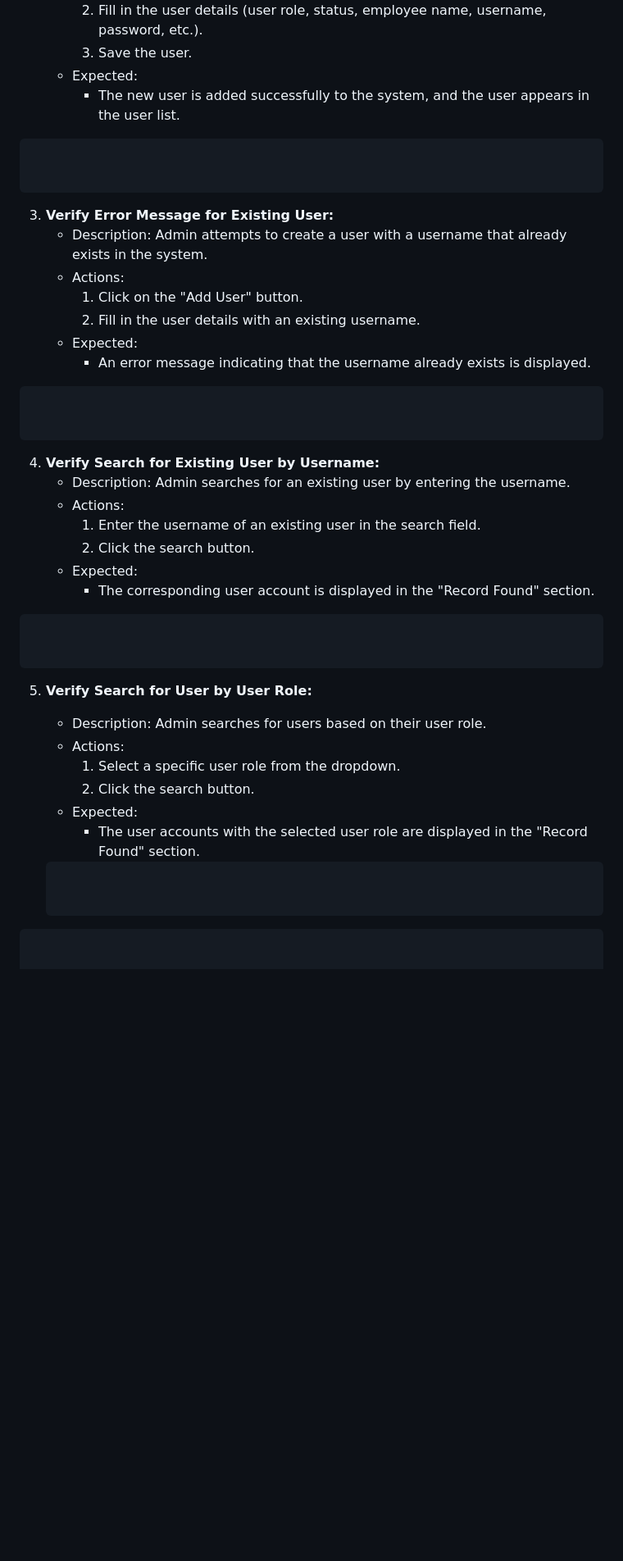
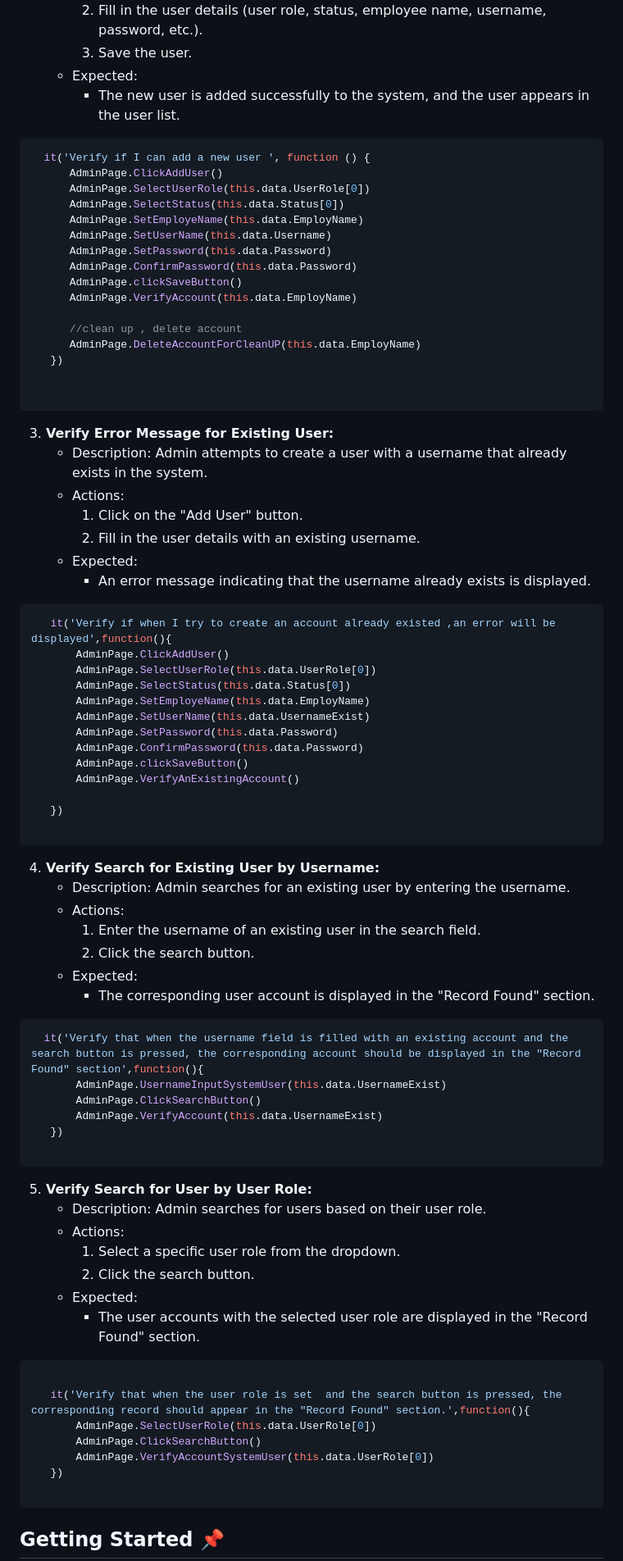
Before and after one commit to AdrianPricopie/CypressAutomation, a Markdown page: README.md, the part around the change. Shown at 82% size. Drawn GitHub-style; blank space fills up the shorter version.

````diff
--- a/README.md
+++ b/README.md
@@ -261,6 +261,20 @@ it('Verify if I can see an error when I try to log in without enter password', f
      - The new user is added successfully to the system, and the user appears in the user list.
 
  ```JavaScript
+   it('Verify if I can add a new user ', function () {
+       AdminPage.ClickAddUser()
+       AdminPage.SelectUserRole(this.data.UserRole[0])
+       AdminPage.SelectStatus(this.data.Status[0])
+       AdminPage.SetEmployeName(this.data.EmployName)
+       AdminPage.SetUserName(this.data.Username)
+       AdminPage.SetPassword(this.data.Password)
+       AdminPage.ConfirmPassword(this.data.Password)
+       AdminPage.clickSaveButton()
+       AdminPage.VerifyAccount(this.data.EmployName)
+
+       //clean up , delete account
+       AdminPage.DeleteAccountForCleanUP(this.data.EmployName)
+    })
 
 
  ```
@@ -274,7 +288,18 @@ it('Verify if I can see an error when I try to log in without enter password', f
    - Expected:
      - An error message indicating that the username already exists is displayed.
  ```JavaScript
+    it('Verify if when I try to create an account already existed ,an error will be displayed',function(){
+        AdminPage.ClickAddUser()
+        AdminPage.SelectUserRole(this.data.UserRole[0])
+        AdminPage.SelectStatus(this.data.Status[0])
+        AdminPage.SetEmployeName(this.data.EmployName)
+        AdminPage.SetUserName(this.data.UsernameExist)
+        AdminPage.SetPassword(this.data.Password)
+        AdminPage.ConfirmPassword(this.data.Password)
+        AdminPage.clickSaveButton()
+        AdminPage.VerifyAnExistingAccount()
 
+    })
 
  ```
 
@@ -286,7 +311,11 @@ it('Verify if I can see an error when I try to log in without enter password', f
    - Expected:
      - The corresponding user account is displayed in the "Record Found" section.
  ```JavaScript
-
+   it('Verify that when the username field is filled with an existing account and the search button is pressed, the corresponding account should be displayed in the "Record Found" section',function(){
+        AdminPage.UsernameInputSystemUser(this.data.UsernameExist)
+        AdminPage.ClickSearchButton()
+        AdminPage.VerifyAccount(this.data.UsernameExist)
+    })
 
  ```
 
@@ -298,8 +327,13 @@ it('Verify if I can see an error when I try to log in without enter password', f
    - Expected:
      - The user accounts with the selected user role are displayed in the "Record Found" section.
 
-    ```JavaScript
+ ```JavaScript
 
+    it('Verify that when the user role is set  and the search button is pressed, the corresponding record should appear in the "Record Found" section.',function(){
+        AdminPage.SelectUserRole(this.data.UserRole[0])
+        AdminPage.ClickSearchButton()
+        AdminPage.VerifyAccountSystemUser(this.data.UserRole[0])
+    })
 
  ```
 
````
